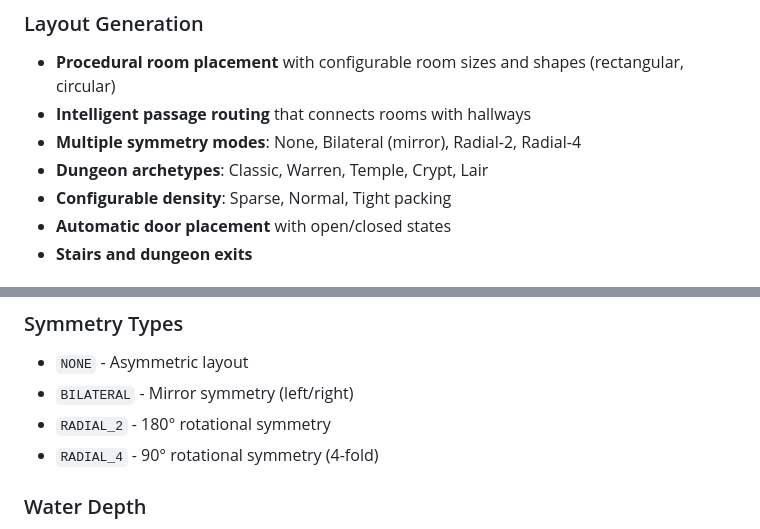
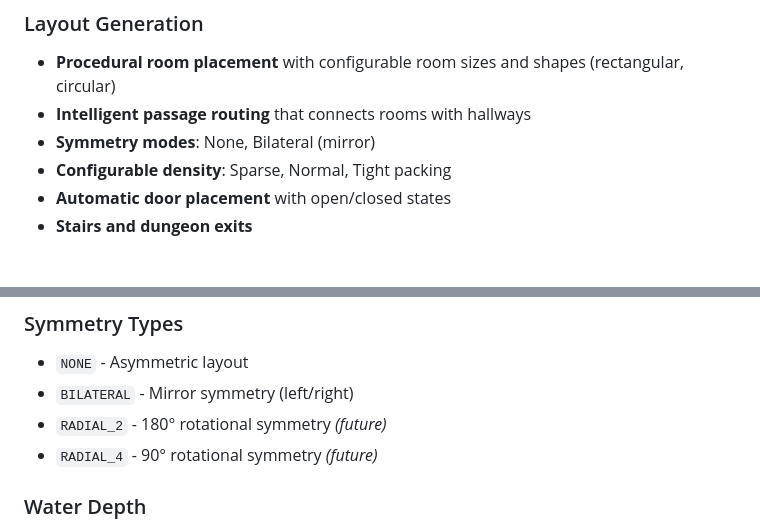
Before and after one commit to benjcooley/dungeongen, a Markdown page: README.md, 2 parts joined by grey strips. Drawn GitHub-style.

Commit message:
Update README: mark unsupported features as future
- Remove dungeon archetypes from features (only tagging implemented)
- Mark RADIAL_2 and RADIAL_4 symmetry as (future)

```diff
--- a/README.md
+++ b/README.md
@@ -17,8 +17,7 @@ Then open http://localhost:5050 in your browser to generate dungeons interactive
 ### Layout Generation
 - **Procedural room placement** with configurable room sizes and shapes (rectangular, circular)
 - **Intelligent passage routing** that connects rooms with hallways
-- **Multiple symmetry modes**: None, Bilateral (mirror), Radial-2, Radial-4
-- **Dungeon archetypes**: Classic, Warren, Temple, Crypt, Lair
+- **Symmetry modes**: None, Bilateral (mirror)
 - **Configurable density**: Sparse, Normal, Tight packing
 - **Automatic door placement** with open/closed states
 - **Stairs and dungeon exits**
@@ -140,8 +139,8 @@ dungeon_map.render_to_svg('my_dungeon.svg')
 ### Symmetry Types
 - `NONE` - Asymmetric layout
 - `BILATERAL` - Mirror symmetry (left/right)
-- `RADIAL_2` - 180° rotational symmetry
-- `RADIAL_4` - 90° rotational symmetry (4-fold)
+- `RADIAL_2` - 180° rotational symmetry *(future)*
+- `RADIAL_4` - 90° rotational symmetry *(future)*
 
 ### Water Depth
 - `DRY` - No water
```
